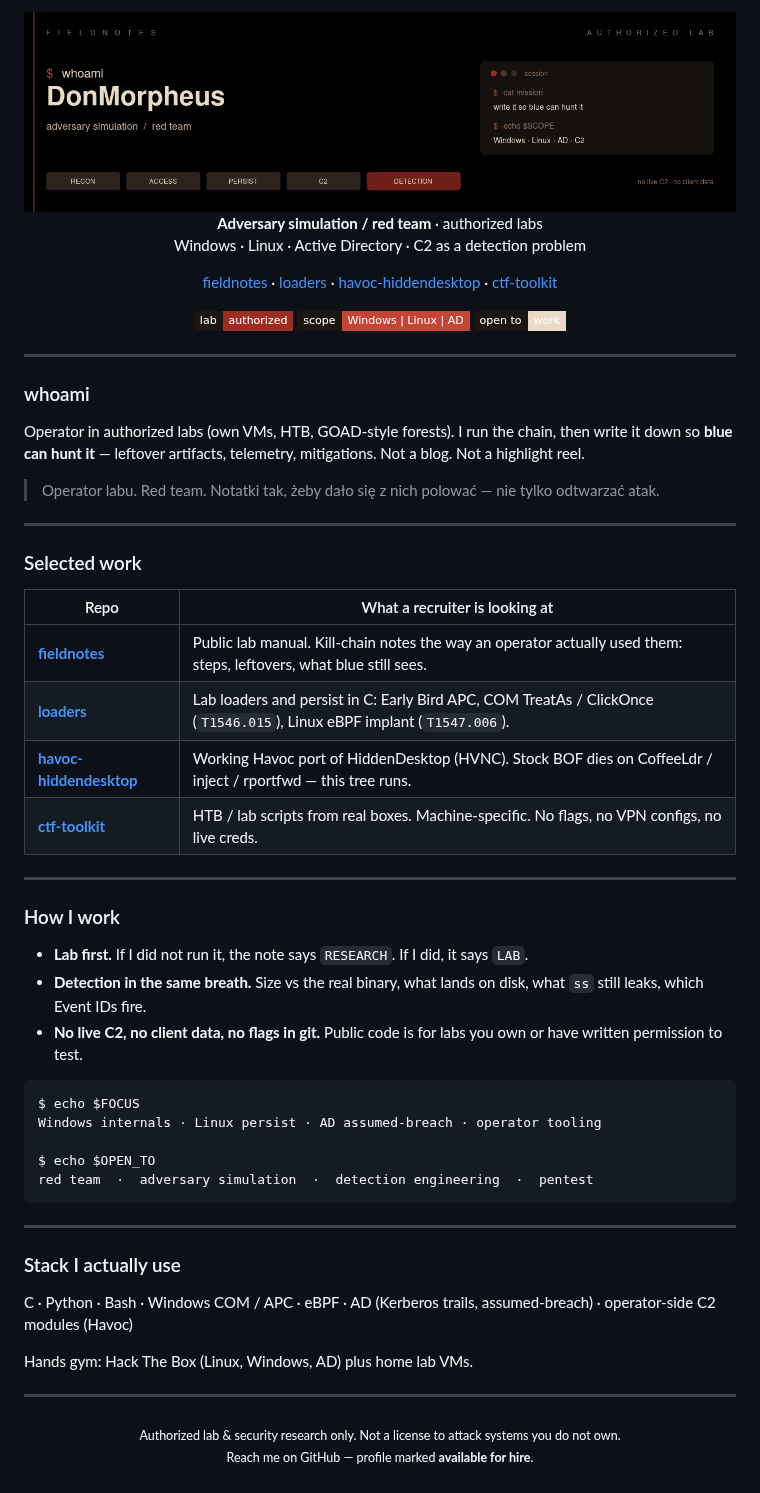
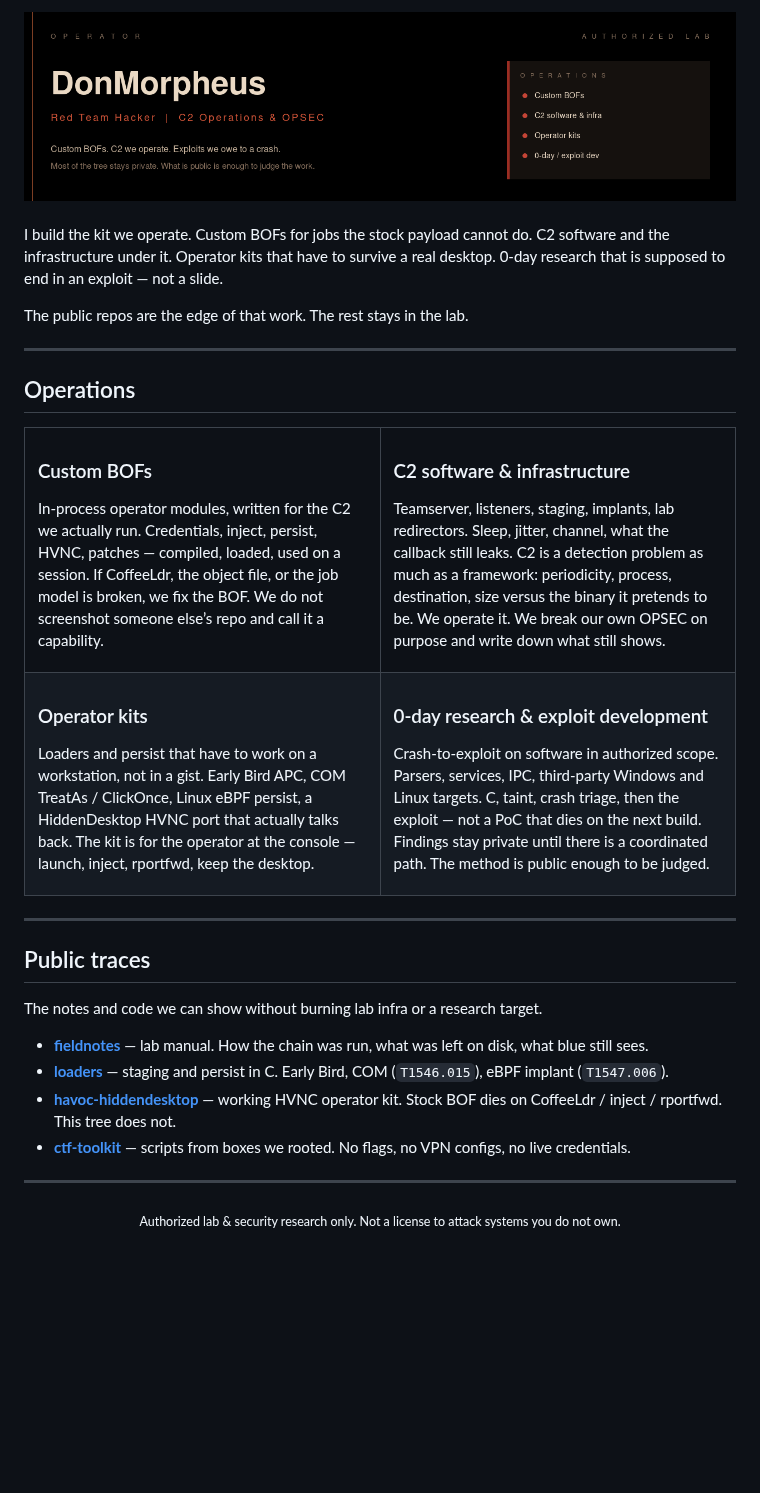
Before and after one commit to DonMorpheus/DonMorpheus, a Markdown page: README.md, the part around one of its changes. Rendered like a GitHub page; pictures changed too: assets/banner.png; badges without logos; blank space fills up the shorter version.

Commit message:
Rewrite profile as operator dossier
Drop whoami, hire badges, and stack. Lead with C2 operations,
custom BOFs, operator kits, and 0-day / exploit development.

````diff
--- a/README.md
+++ b/README.md
@@ -3,72 +3,63 @@
 </div>
 
-<p align="center">
-  <strong>Adversary simulation / red team</strong> · authorized labs<br/>
-  Windows · Linux · Active Directory · C2 as a detection problem
-</p>
+<br/>
 
-<p align="center">
-  <a href="https://github.com/DonMorpheus/fieldnotes">fieldnotes</a>
-  ·
-  <a href="https://github.com/DonMorpheus/loaders">loaders</a>
-  ·
-  <a href="https://github.com/DonMorpheus/havoc-hiddendesktop">havoc-hiddendesktop</a>
-  ·
-  <a href="https://github.com/DonMorpheus/ctf-toolkit">ctf-toolkit</a>
-</p>
+I build the kit we operate. Custom BOFs for jobs the stock payload cannot do. C2 software and the infrastructure under it. Operator kits that have to survive a real desktop. 0-day research that is supposed to end in an exploit — not a slide.
 
-<p align="center">
-  <img src="https://img.shields.io/badge/lab-authorized-9b2d22?style=flat-square&labelColor=1c1612" alt="authorized lab"/>
-  <img src="https://img.shields.io/badge/scope-Windows%20%7C%20Linux%20%7C%20AD-c44536?style=flat-square&labelColor=1c1612" alt="scope"/>
-  <img src="https://img.shields.io/badge/open%20to-work-ead9c4?style=flat-square&labelColor=1c1612" alt="open to work"/>
-</p>
+The public repos are the edge of that work. The rest stays in the lab.
 
 ---
 
-### whoami
+## Operations
 
-Operator in authorized labs (own VMs, HTB, GOAD-style forests). I run the chain, then write it down so **blue can hunt it** — leftover artifacts, telemetry, mitigations. Not a blog. Not a highlight reel.
+<table>
+<tr>
+<td width="50%" valign="top">
 
-> Operator labu. Red team. Notatki tak, żeby dało się z nich polować — nie tylko odtwarzać atak.
+### Custom BOFs
+
+In-process operator modules, written for the C2 we actually run. Credentials, inject, persist, HVNC, patches — compiled, loaded, used on a session. If CoffeeLdr, the object file, or the job model is broken, we fix the BOF. We do not screenshot someone else’s repo and call it a capability.
+
+</td>
+<td width="50%" valign="top">
+
+### C2 software &amp; infrastructure
+
+Teamserver, listeners, staging, implants, lab redirectors. Sleep, jitter, channel, what the callback still leaks. C2 is a detection problem as much as a framework: periodicity, process, destination, size versus the binary it pretends to be. We operate it. We break our own OPSEC on purpose and write down what still shows.
+
+</td>
+</tr>
+<tr>
+<td width="50%" valign="top">
+
+### Operator kits
+
+Loaders and persist that have to work on a workstation, not in a gist. Early Bird APC, COM TreatAs / ClickOnce, Linux eBPF persist, a HiddenDesktop HVNC port that actually talks back. The kit is for the operator at the console — launch, inject, rportfwd, keep the desktop.
+
+</td>
+<td width="50%" valign="top">
+
+### 0-day research &amp; exploit development
+
+Crash-to-exploit on software in authorized scope. Parsers, services, IPC, third-party Windows and Linux targets. C, taint, crash triage, then the exploit — not a PoC that dies on the next build. Findings stay private until there is a coordinated path. The method is public enough to be judged.
+
+</td>
+</tr>
+</table>
 
 ---
 
-### Selected work
+## Public traces
 
-| Repo | What a recruiter is looking at |
-|------|--------------------------------|
-| **[fieldnotes](https://github.com/DonMorpheus/fieldnotes)** | Public lab manual. Kill-chain notes the way an operator actually used them: steps, leftovers, what blue still sees. |
-| **[loaders](https://github.com/DonMorpheus/loaders)** | Lab loaders and persist in C: Early Bird APC, COM TreatAs / ClickOnce (`T1546.015`), Linux eBPF implant (`T1547.006`). |
-| **[havoc-hiddendesktop](https://github.com/DonMorpheus/havoc-hiddendesktop)** | Working Havoc port of HiddenDesktop (HVNC). Stock BOF dies on CoffeeLdr / inject / rportfwd — this tree runs. |
-| **[ctf-toolkit](https://github.com/DonMorpheus/ctf-toolkit)** | HTB / lab scripts from real boxes. Machine-specific. No flags, no VPN configs, no live creds. |
+The notes and code we can show without burning lab infra or a research target.
 
----
-
-### How I work
-
-- **Lab first.** If I did not run it, the note says `RESEARCH`. If I did, it says `LAB`.
-- **Detection in the same breath.** Size vs the real binary, what lands on disk, what `ss` still leaks, which Event IDs fire.
-- **No live C2, no client data, no flags in git.** Public code is for labs you own or have written permission to test.
-
-```text
-$ echo $FOCUS
-Windows internals · Linux persist · AD assumed-breach · operator tooling
-
-$ echo $OPEN_TO
-red team  ·  adversary simulation  ·  detection engineering  ·  pentest
-```
-
----
-
-### Stack I actually use
-
-C · Python · Bash · Windows COM / APC · eBPF · AD (Kerberos trails, assumed-breach) · operator-side C2 modules (Havoc)
-
-Hands gym: Hack The Box (Linux, Windows, AD) plus home lab VMs.
+- **[fieldnotes](https://github.com/DonMorpheus/fieldnotes)** — lab manual. How the chain was run, what was left on disk, what blue still sees.
+- **[loaders](https://github.com/DonMorpheus/loaders)** — staging and persist in C. Early Bird, COM (`T1546.015`), eBPF implant (`T1547.006`).
+- **[havoc-hiddendesktop](https://github.com/DonMorpheus/havoc-hiddendesktop)** — working HVNC operator kit. Stock BOF dies on CoffeeLdr / inject / rportfwd. This tree does not.
+- **[ctf-toolkit](https://github.com/DonMorpheus/ctf-toolkit)** — scripts from boxes we rooted. No flags, no VPN configs, no live credentials.
 
 ---
 
 <p align="center">
-  <sub>Authorized lab &amp; security research only. Not a license to attack systems you do not own.</sub><br/>
-  <sub>Reach me on GitHub — profile marked <strong>available for hire</strong>.</sub>
+  <sub>Authorized lab &amp; security research only. Not a license to attack systems you do not own.</sub>
 </p>
````
Also changed, not shown: other parts of README.md (+1 -1 lines), 1 other file.
